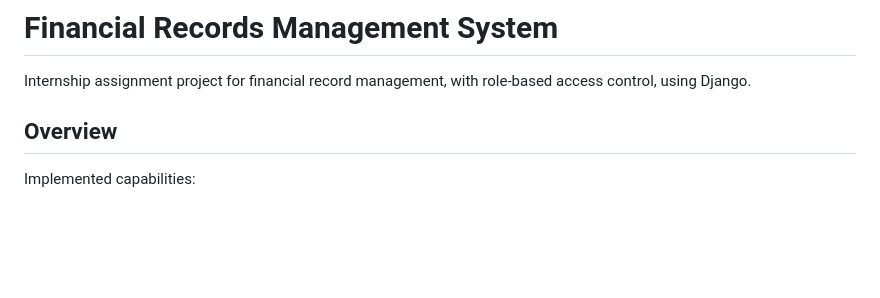
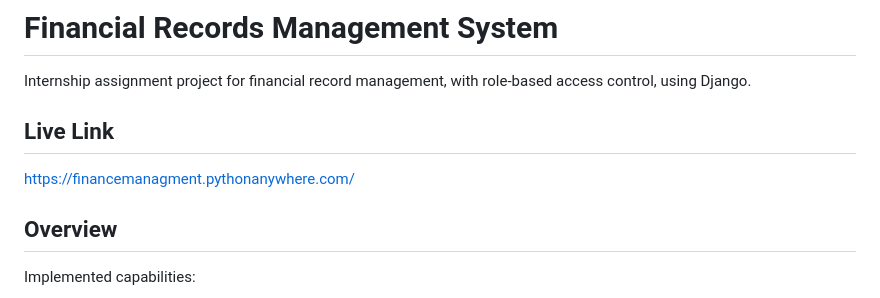
Before and after one commit to ammaar-hussa1n/Financial-Records-Management-System, a Markdown page: README.md, the part around the change. Drawn GitHub-style; blank space fills up the shorter version.

Commit message:
Add live link to Financial Records Management System
Added a live link to the README for the project.

```diff
--- a/README.md
+++ b/README.md
@@ -1,6 +1,9 @@
 # Financial Records Management System
 
 Internship assignment project for financial record management, with role-based access control, using Django.
+
+## Live Link
+https://financemanagment.pythonanywhere.com/
 
 ## Overview
 
```
